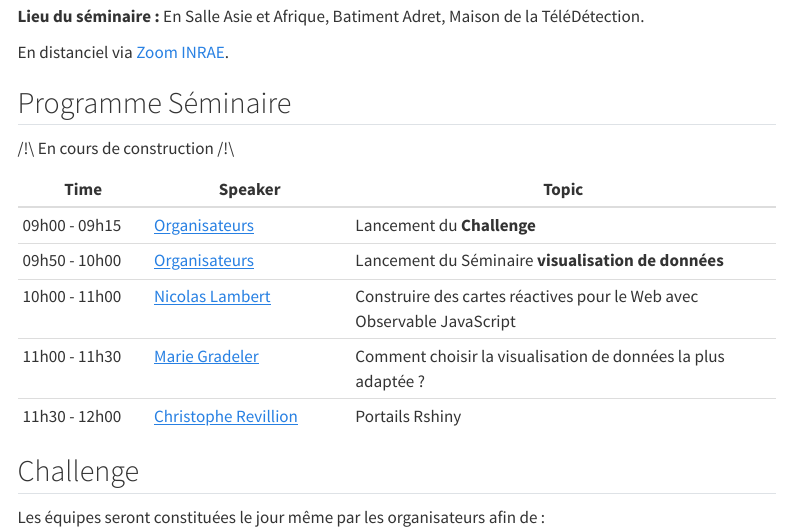
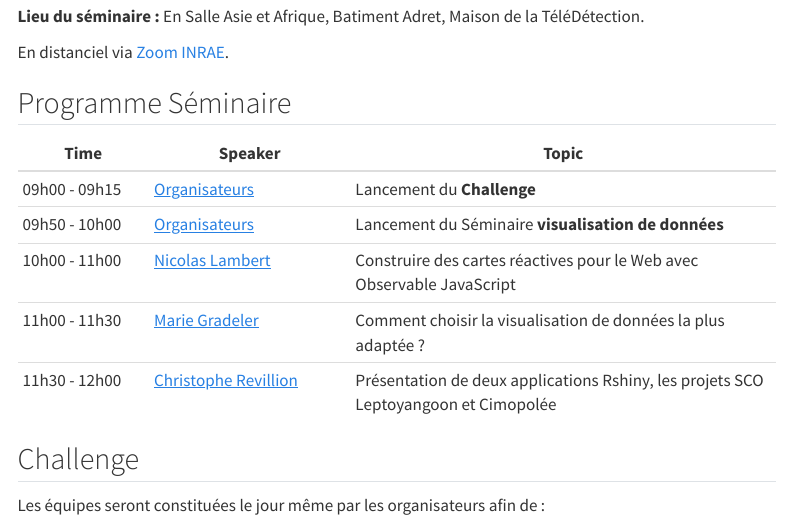
Before and after one commit to 30ans-MTD/dataparty, a Quarto document (quarto/index.qmd): the page in a window 1100 px wide, from 290 px down. Rendered offline with R 4.5, knitr and Pandoc in place of Quarto, with nearby package versions; menus at the side of the page are left out.

Commit message:
update time schedule

```diff
--- a/quarto/index.qmd
+++ b/quarto/index.qmd
@@ -19,7 +19,6 @@ En distanciel via [Zoom INRAE](https://inrae-fr.zoom.us/j/3650238425?pwd=dEorRHl
 
 ## Programme Séminaire
 
-/!\\ En cours de construction /!\\
 
 | Time           | Speaker               | Topic                                        |
 | -------------- | --------------------- | -------------------------------------------- |
@@ -27,7 +26,7 @@ En distanciel via [Zoom INRAE](https://inrae-fr.zoom.us/j/3650238425?pwd=dEorRHl
 | 09h50 - 10h00  | [Organisateurs](https://30ans-mtd.github.io/dataparty/about.html)          | Lancement du Séminaire **visualisation de données**                                |
 | 10h00 - 11h00  | [Nicolas Lambert](https://neocarto.hypotheses.org/nicolas-lambert)        | Construire des cartes réactives pour le Web avec Observable JavaScript                      |
 | 11h00 - 11h30  | [Marie Gradeler](https://fr.linkedin.com/in/marie-gradeler)         | Comment choisir la visualisation de données la plus adaptée ?|
-| 11h30 - 12h00  | [Christophe Revillion](https://www.researchgate.net/profile/Christophe-Revillion)   | Portails Rshiny                              |
+| 11h30 - 12h00  | [Christophe Revillion](https://www.researchgate.net/profile/Christophe-Revillion)   | Présentation de deux applications Rshiny, les projets SCO Leptoyangoon et Cimopolée                              |
 
 
 
```
Also changed, not shown: docs/search.json, 3 other files.
